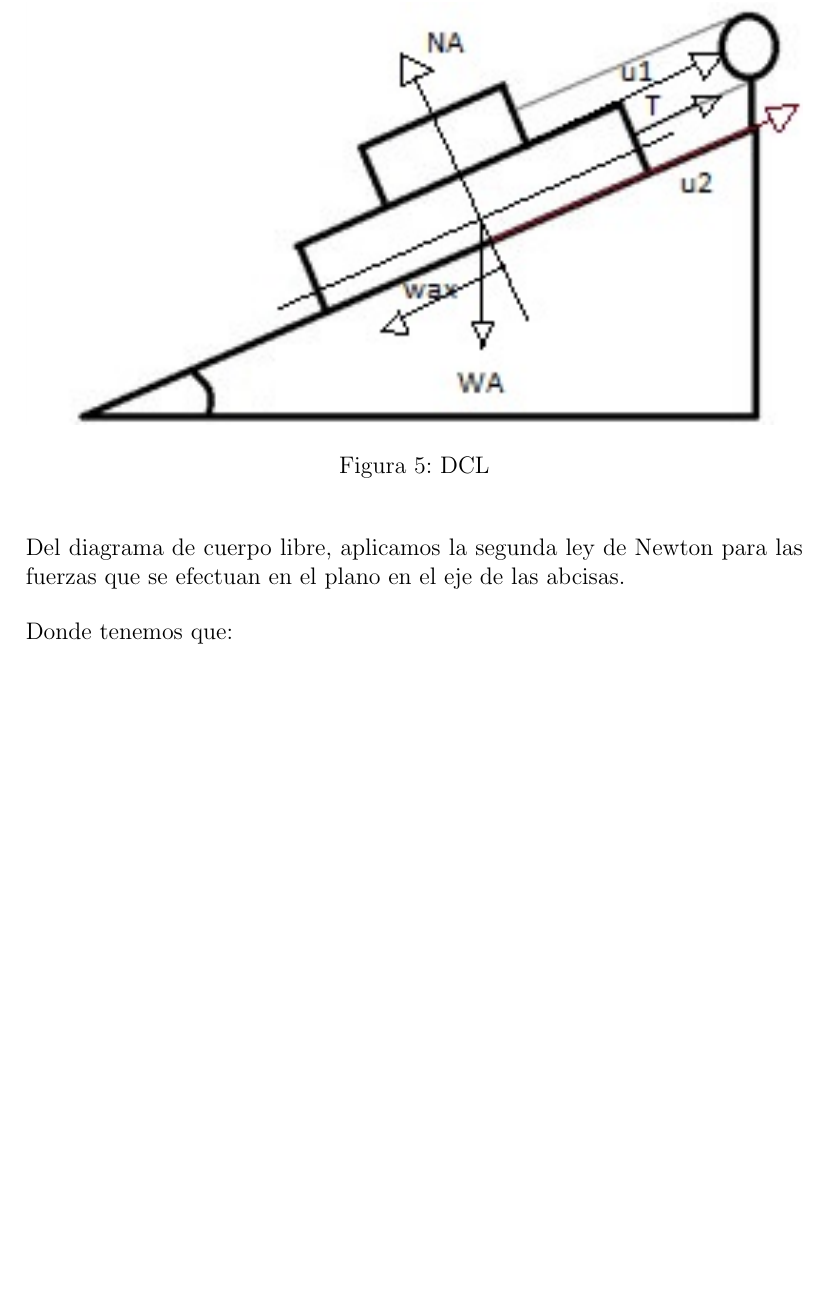
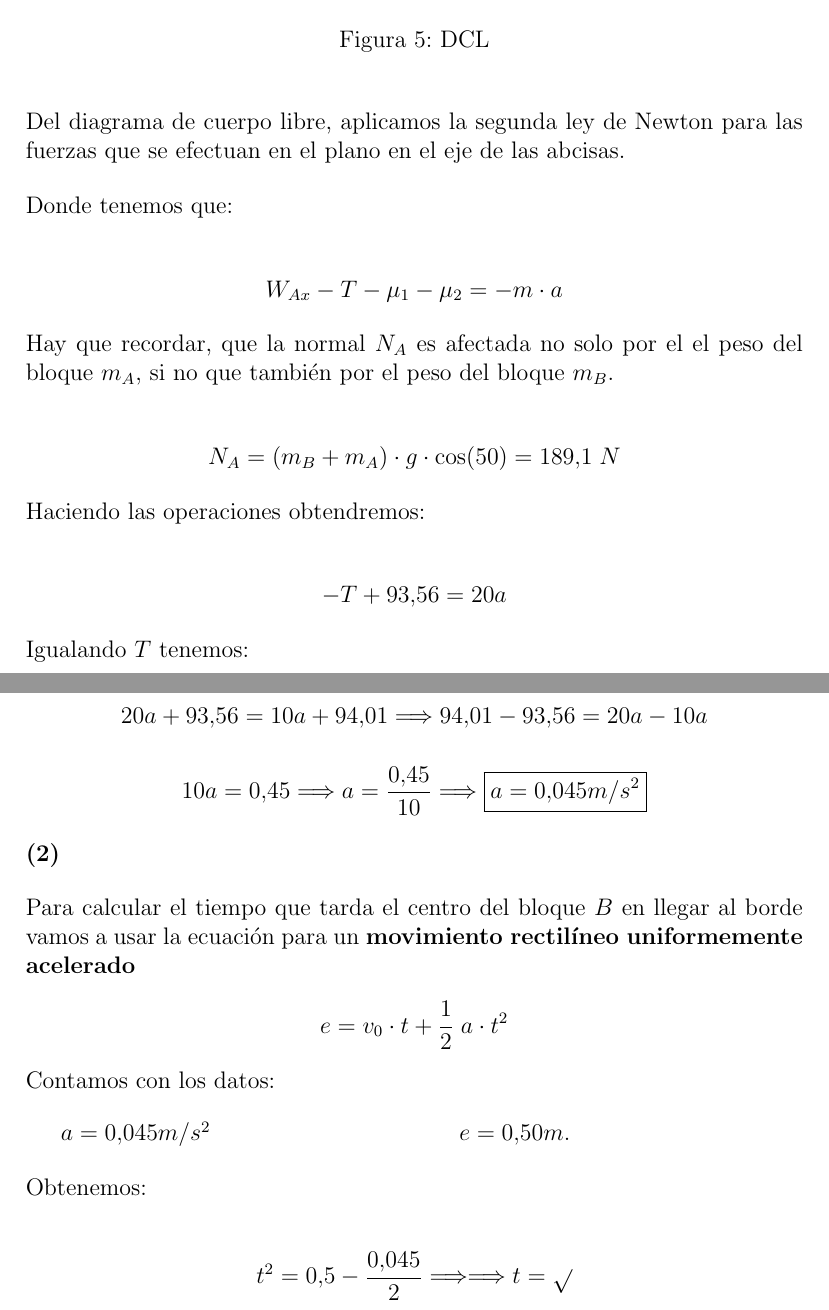
Before and after one commit to LantDeath/Universidad, a LaTeX document (Actividad 2/Act_Grupal.tex): part of page 9 of 10 before the commit and two parts of pages 9 and 10 of 12 after it, the two joined at a grey line, cut so that both start at the same text, the shorter picture padded with empty space. Compiled offline with pdfLaTeX.

Commit message:
Por si se lía

```diff
--- a/Actividad 2/Act_Grupal.tex
+++ b/Actividad 2/Act_Grupal.tex
@@ -356,16 +356,49 @@
 \end{justify}
 
 
-% \[W_{Ax} - T - \mu_1 - \mu_2 = - m\cdot a\]
+\[W_{Ax} - T - \mu_1 - \mu_2 = - m\cdot a\]
 
-%\begin{justify}
- %   Hay que recordar, que la normal \(N_A\) es afectada no solo por el el peso del bloque \(m_A\), si no que también por el peso del bloque \(m_B.\)
-%\end{justify}
+\begin{justify}
+    Hay que recordar, que la normal \(N_A\) es afectada no solo por el el peso del bloque \(m_A\), si no que también por el peso del bloque \(m_B.\)
+\end{justify}
 
-%\[N_A = \left(m_B + m_A\right) \cdot g \cdot \cos (50) = 189.1\;N\]
+\[N_A = \left(m_B + m_A\right) \cdot g \cdot \cos (50) = 189.1\;N\]
+
+\begin{justify}
+    Haciendo las operaciones obtendremos:
+\end{justify}
+
+\[-T + 93.56 = 20a\]
+
+\begin{justify}
+    Igualando \(T\) tenemos:
+\end{justify}
+
+\[20a + 93.56 = 10a + 94.01 \Longrightarrow 94.01 - 93.56 = 20a - 10a\]
+
+\[10a = 0.45 \Longrightarrow  a = \frac{0.45}{10} \Longrightarrow \boxed{a = 0.045 m/s^2}\]
 
 
+\begin{justify}
+    \textbf{(2)}
+\end{justify}
 
+\begin{justify}
+    Para calcular el tiempo que tarda el centro del bloque \(B\) en llegar al borde vamos a usar la ecuación para un \textbf{movimiento rectilíneo uniformemente acelerado}
+\end{justify}
+\[e = v_0 \cdot t + \frac{1}{2} \; a \cdot t^2\]
+\begin{justify}
+    Contamos con los datos:
+\end{justify}
 
+\begin{multicols}{2}
+    \(a = 0.045 m/s^2\)
 
+    \(e = 0.50 m.\)
+\end{multicols}
 
+\begin{justify}
+    Obtenemos:
+\end{justify}
+
+\[t^2 = 0.5 - \frac{0.045}{2} \Longrightarrow \Longrightarrow t = \sqrt{} \]
```
Also changed, not shown: Actividad 2/Act_Grupal.pdf, Actividad 2/problema 4.png (added), Actividad 2/Act_Grupal.tex (23 more changed lines), 5 other files.
